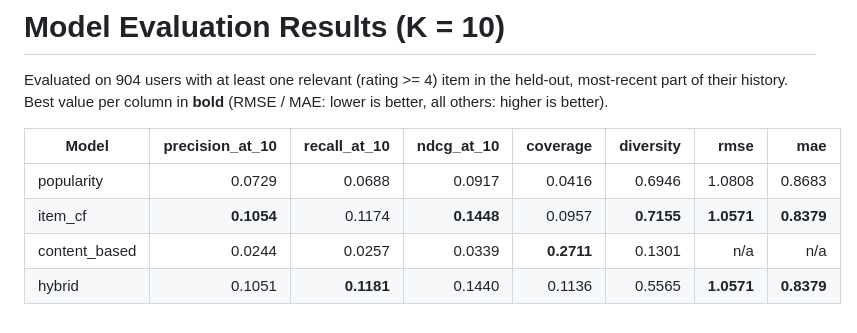
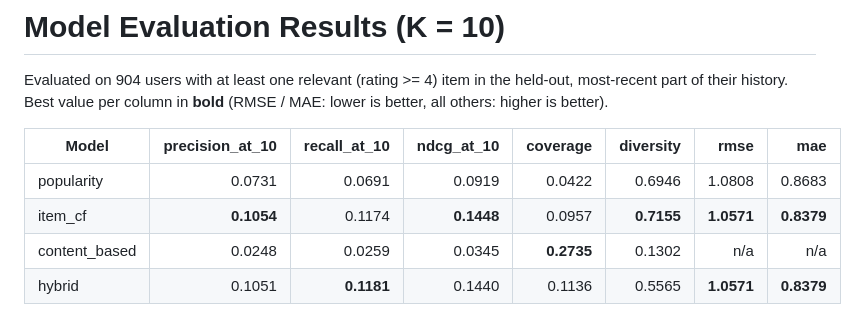
Before and after one commit to 2025ag05218/recommendation-pipeline, a Markdown page: recommendation-pipeline/reports/results.md, the part around the change. Drawn GitHub-style.

```diff
--- a/recommendation-pipeline/reports/results.md
+++ b/recommendation-pipeline/reports/results.md
@@ -4,7 +4,7 @@ Evaluated on 904 users with at least one relevant (rating >= 4) item in the held
 
 | Model | precision_at_10 | recall_at_10 | ndcg_at_10 | coverage | diversity | rmse | mae |
 |---|---:|---:|---:|---:|---:|---:|---:|
-| popularity | 0.0729 | 0.0688 | 0.0917 | 0.0416 | 0.6946 | 1.0808 | 0.8683 |
+| popularity | 0.0731 | 0.0691 | 0.0919 | 0.0422 | 0.6946 | 1.0808 | 0.8683 |
 | item_cf | **0.1054** | 0.1174 | **0.1448** | 0.0957 | **0.7155** | **1.0571** | **0.8379** |
-| content_based | 0.0244 | 0.0257 | 0.0339 | **0.2711** | 0.1301 | n/a | n/a |
+| content_based | 0.0248 | 0.0259 | 0.0345 | **0.2735** | 0.1302 | n/a | n/a |
 | hybrid | 0.1051 | **0.1181** | 0.1440 | 0.1136 | 0.5565 | **1.0571** | **0.8379** |
```
Also changed, not shown: recommendation-pipeline/README.md (+7 -9 lines), recommendation-pipeline/docs/architecture.png, 12 other files.
